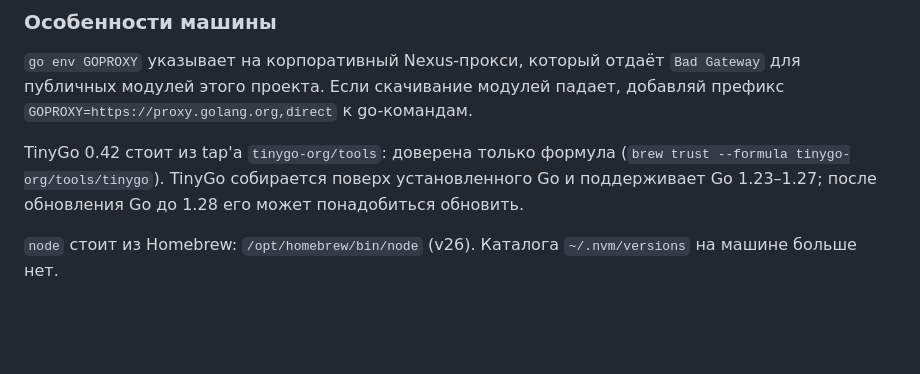
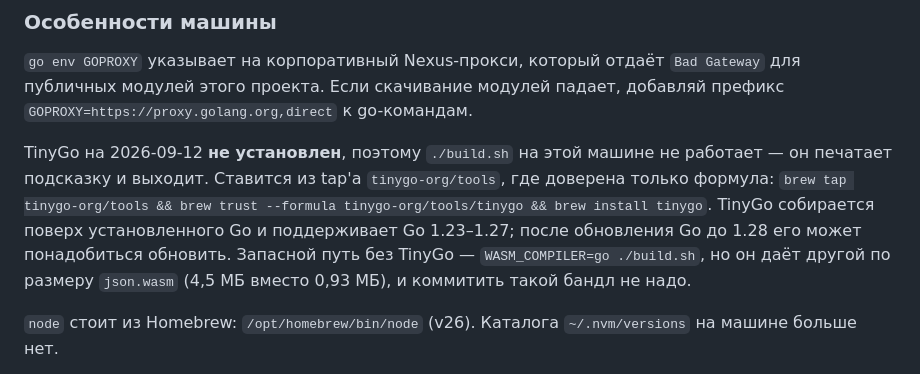
Before and after one commit to proshik/pacer, a Markdown page: CLAUDE.md, the part around the change. Drawn GitHub-style; blank space fills up the shorter version.

Commit message:
correct what CLAUDE.md says about TinyGo on this machine
TinyGo is not installed here, so ./build.sh stops with its install hint;
the file claimed the opposite. It also names the fallback and why the
bundle it produces should not be committed.

```diff
--- a/CLAUDE.md
+++ b/CLAUDE.md
@@ -46,9 +46,12 @@ go run .                    # запуск сервера (подхватыва
 публичных модулей этого проекта. Если скачивание модулей падает, добавляй префикс
 `GOPROXY=https://proxy.golang.org,direct` к go-командам.
 
-TinyGo 0.42 стоит из tap'а `tinygo-org/tools`: доверена только формула
-(`brew trust --formula tinygo-org/tools/tinygo`). TinyGo собирается поверх установленного Go и
-поддерживает Go 1.23–1.27; после обновления Go до 1.28 его может понадобиться обновить.
+TinyGo на 2026-09-12 **не установлен**, поэтому `./build.sh` на этой машине не работает — он
+печатает подсказку и выходит. Ставится из tap'а `tinygo-org/tools`, где доверена только формула:
+`brew tap tinygo-org/tools && brew trust --formula tinygo-org/tools/tinygo && brew install tinygo`.
+TinyGo собирается поверх установленного Go и поддерживает Go 1.23–1.27; после обновления Go до
+1.28 его может понадобиться обновить. Запасной путь без TinyGo — `WASM_COMPILER=go ./build.sh`,
+но он даёт другой по размеру `json.wasm` (4,5 МБ вместо 0,93 МБ), и коммитить такой бандл не надо.
 
 `node` стоит из Homebrew: `/opt/homebrew/bin/node` (v26). Каталога `~/.nvm/versions` на машине
 больше нет.
```
